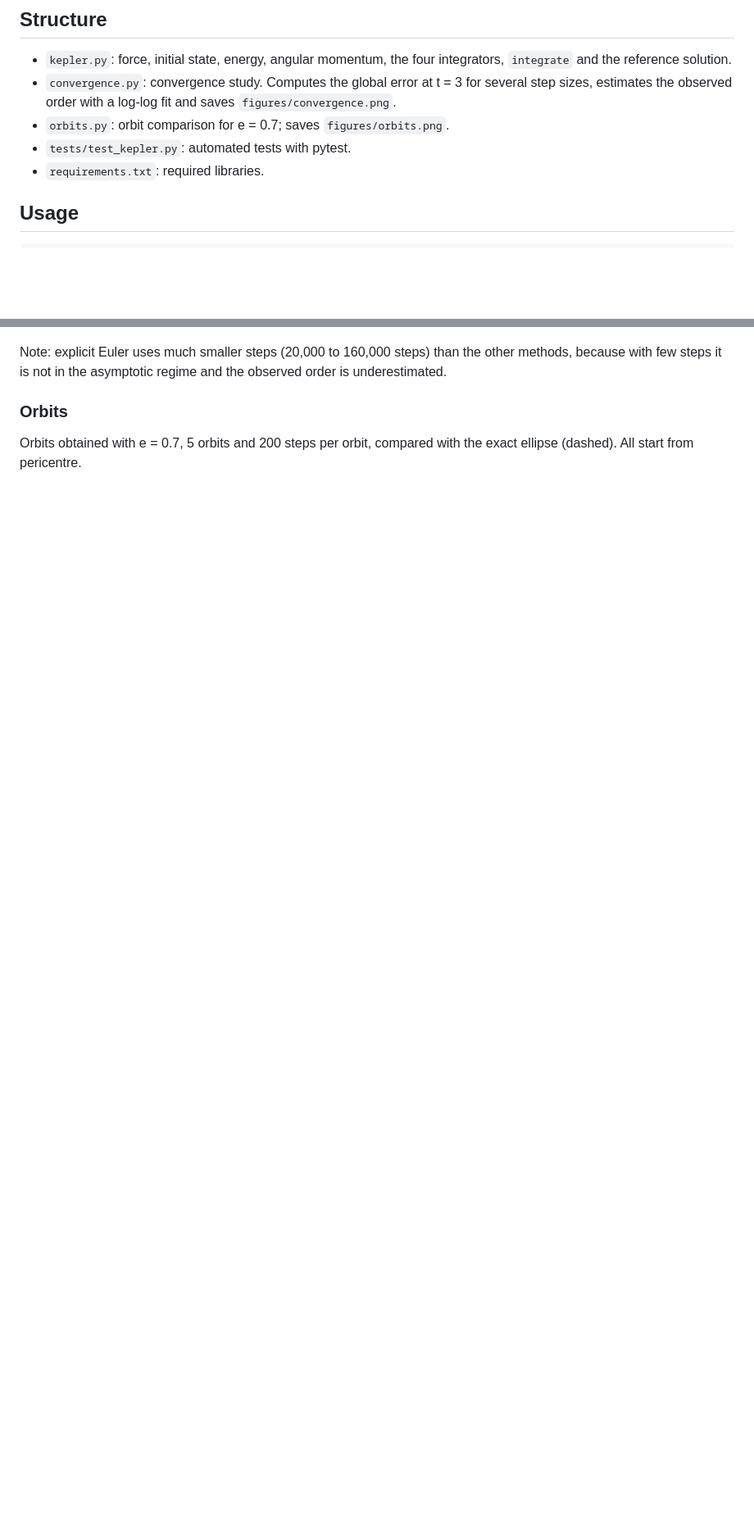
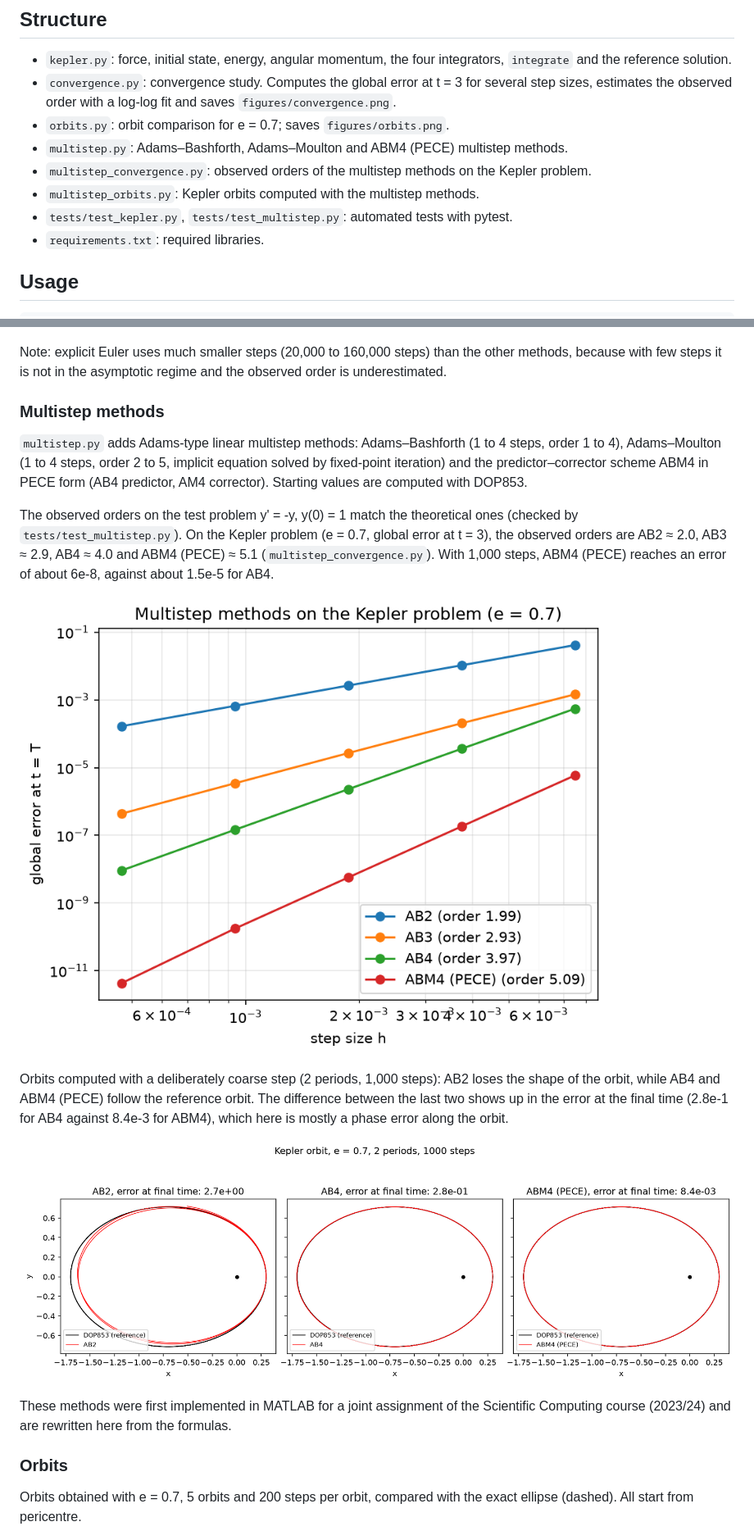
Before and after one commit to luigivarriale9/kepler-python, a Markdown page: README.md, 2 parts joined by grey strips. Shown at 82% size. Drawn GitHub-style; pictures changed too: figures/multistep_convergence.png (added), figures/multistep_orbits.png (added); blank space fills up the shorter version.

Commit message:
Add Adams-Bashforth, Adams-Moulton and ABM4 (PECE) multistep methods

```diff
--- a/README.md
+++ b/README.md
@@ -20,7 +20,10 @@ Kepler problem in normalised units (mu = 1, semi-major axis a = 1) with eccentri
 - `kepler.py`: force, initial state, energy, angular momentum, the four integrators, `integrate` and the reference solution.
 - `convergence.py`: convergence study. Computes the global error at t = 3 for several step sizes, estimates the observed order with a log-log fit and saves `figures/convergence.png`.
 - `orbits.py`: orbit comparison for e = 0.7; saves `figures/orbits.png`.
-- `tests/test_kepler.py`: automated tests with pytest.
+- `multistep.py`: Adams–Bashforth, Adams–Moulton and ABM4 (PECE) multistep methods.
+- `multistep_convergence.py`: observed orders of the multistep methods on the Kepler problem.
+- `multistep_orbits.py`: Kepler orbits computed with the multistep methods.
+- `tests/test_kepler.py`, `tests/test_multistep.py`: automated tests with pytest.
 - `requirements.txt`: required libraries.
 
 ## Usage
@@ -51,6 +54,20 @@ Observed convergence orders (global error at t = 3):
 
 Note: explicit Euler uses much smaller steps (20,000 to 160,000 steps) than the other methods, because with few steps it is not in the asymptotic regime and the observed order is underestimated.
 
+### Multistep methods
+
+`multistep.py` adds Adams-type linear multistep methods: Adams–Bashforth (1 to 4 steps, order 1 to 4), Adams–Moulton (1 to 4 steps, order 2 to 5, implicit equation solved by fixed-point iteration) and the predictor–corrector scheme ABM4 in PECE form (AB4 predictor, AM4 corrector). Starting values are computed with DOP853.
+
+The observed orders on the test problem y' = -y, y(0) = 1 match the theoretical ones (checked by `tests/test_multistep.py`). On the Kepler problem (e = 0.7, global error at t = 3), the observed orders are AB2 ≈ 2.0, AB3 ≈ 2.9, AB4 ≈ 4.0 and ABM4 (PECE) ≈ 5.1 (`multistep_convergence.py`). With 1,000 steps, ABM4 (PECE) reaches an error of about 6e-8, against about 1.5e-5 for AB4.
+
+![Multistep convergence](figures/multistep_convergence.png)
+
+Orbits computed with a deliberately coarse step (2 periods, 1,000 steps): AB2 loses the shape of the orbit, while AB4 and ABM4 (PECE) follow the reference orbit. The difference between the last two shows up in the error at the final time (2.8e-1 for AB4 against 8.4e-3 for ABM4), which here is mostly a phase error along the orbit.
+
+![Multistep orbits](figures/multistep_orbits.png)
+
+These methods were first implemented in MATLAB for a joint assignment of the Scientific Computing course (2023/24) and are rewritten here from the formulas.
+
 ### Orbits
 
 Orbits obtained with e = 0.7, 5 orbits and 200 steps per orbit, compared with the exact ellipse (dashed). All start from pericentre.
```
Also changed, not shown: 4 other files.
